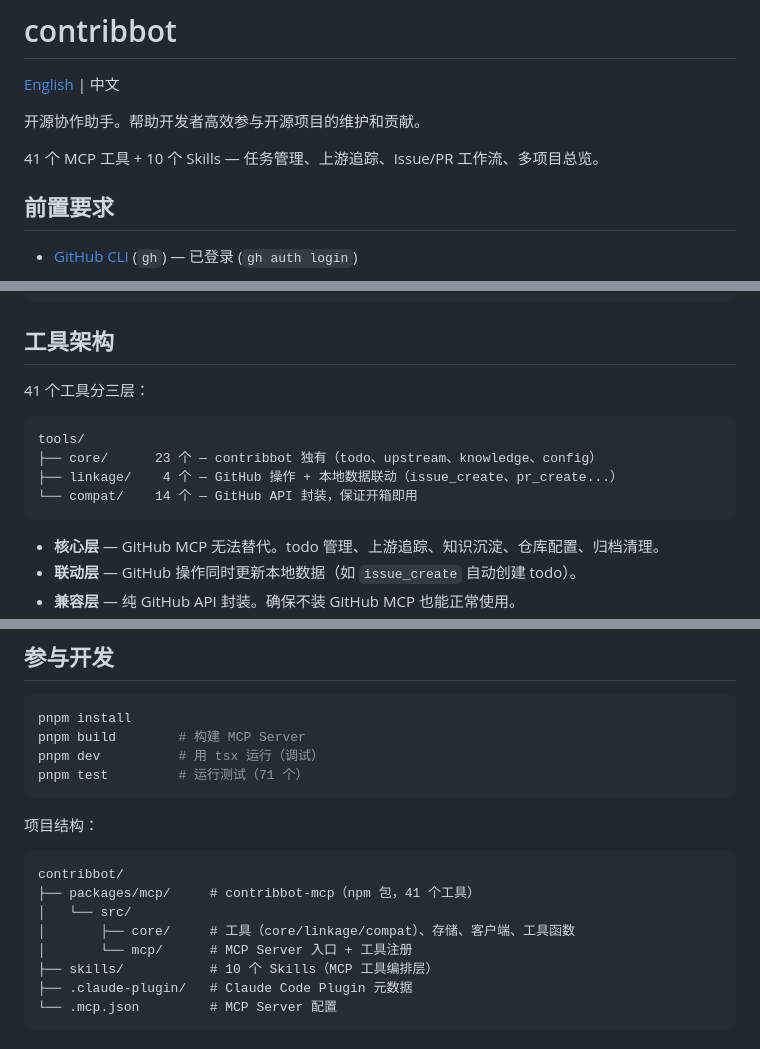
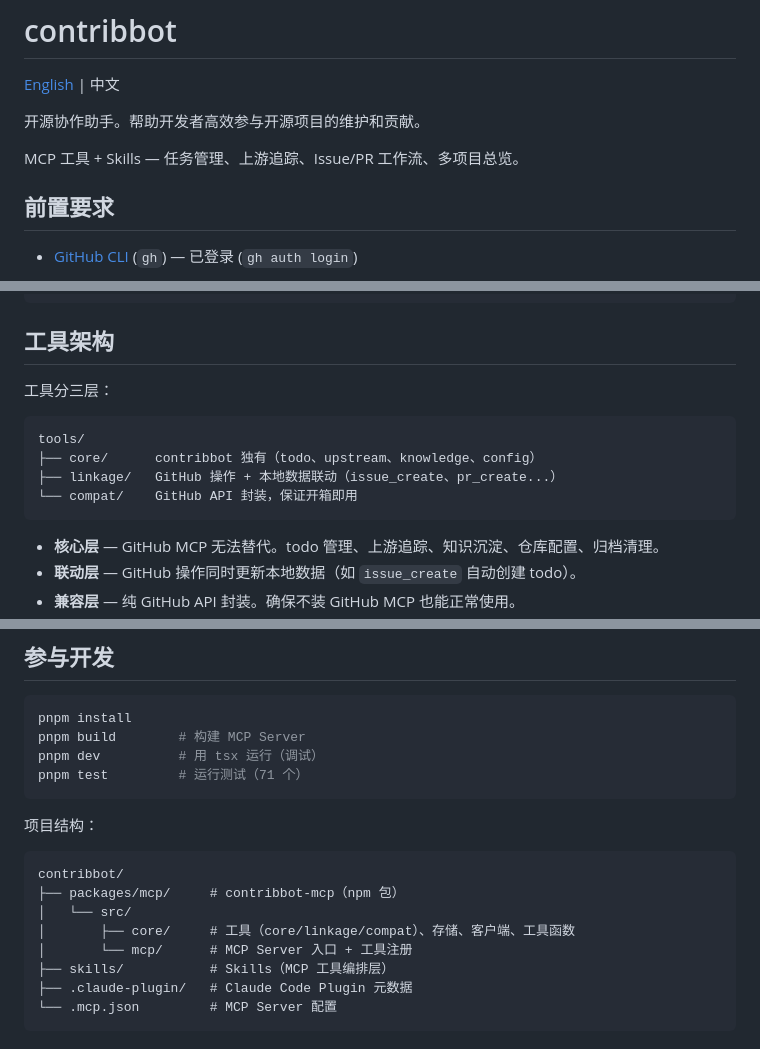
Before and after one commit to darkingtail/contribbot, a Markdown page: README.zh.md, 3 parts joined by grey strips. Rendered like a GitHub page.

Commit message:
docs: remove hardcoded tool/skill counts from READMEs

````diff
--- a/README.zh.md
+++ b/README.zh.md
@@ -4,7 +4,7 @@
 
 开源协作助手。帮助开发者高效参与开源项目的维护和贡献。
 
-41 个 MCP 工具 + 10 个 Skills — 任务管理、上游追踪、Issue/PR 工作流、多项目总览。
+MCP 工具 + Skills — 任务管理、上游追踪、Issue/PR 工作流、多项目总览。
 
 ## 前置要求
 
@@ -148,13 +148,13 @@ upstream: null
 
 ## 工具架构
 
-41 个工具分三层：
+工具分三层：
 
 ```
 tools/
-├── core/      23 个 — contribbot 独有（todo、upstream、knowledge、config）
-├── linkage/    4 个 — GitHub 操作 + 本地数据联动（issue_create、pr_create...）
-└── compat/    14 个 — GitHub API 封装，保证开箱即用
+├── core/      contribbot 独有（todo、upstream、knowledge、config）
+├── linkage/   GitHub 操作 + 本地数据联动（issue_create、pr_create...）
+└── compat/    GitHub API 封装，保证开箱即用
 ```
 
 - **核心层** — GitHub MCP 无法替代。todo 管理、上游追踪、知识沉淀、仓库配置、归档清理。
@@ -202,11 +202,11 @@ pnpm test         # 运行测试（71 个）
 
 ```
 contribbot/
-├── packages/mcp/     # contribbot-mcp（npm 包，41 个工具）
+├── packages/mcp/     # contribbot-mcp（npm 包）
 │   └── src/
 │       ├── core/     # 工具（core/linkage/compat）、存储、客户端、工具函数
 │       └── mcp/      # MCP Server 入口 + 工具注册
-├── skills/           # 10 个 Skills（MCP 工具编排层）
+├── skills/           # Skills（MCP 工具编排层）
 ├── .claude-plugin/   # Claude Code Plugin 元数据
 └── .mcp.json         # MCP Server 配置
 ```
````
Also changed, not shown: other parts of README.zh.md (+2 -2 lines), README.md (+9 -9 lines).
